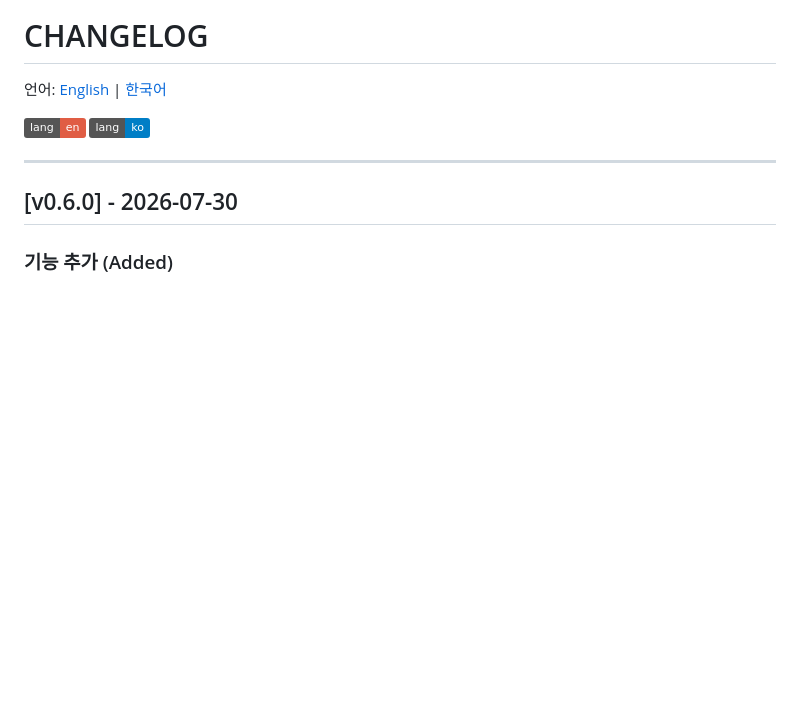
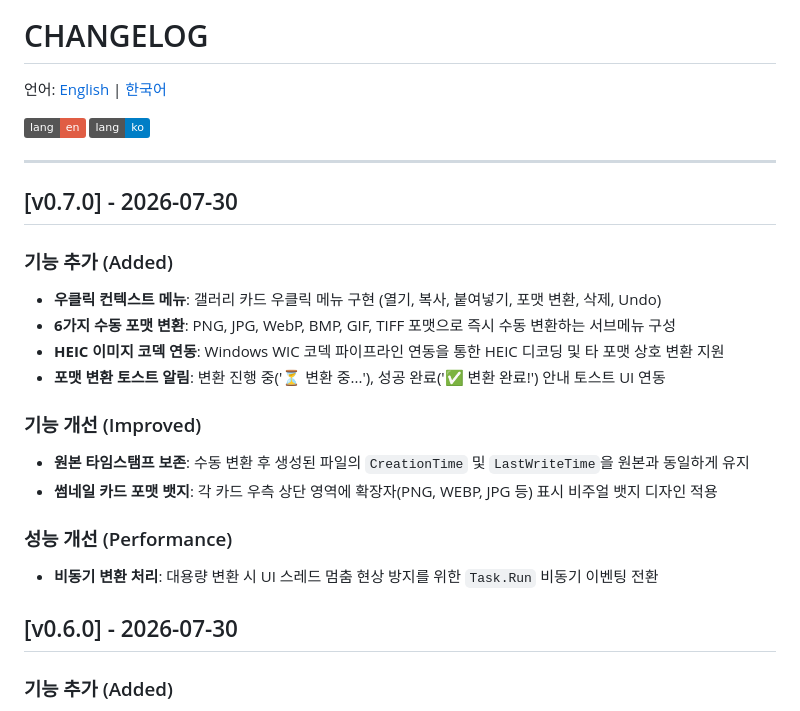
Before and after one commit to hjsong21/TrayShot, a Markdown page: CHANGELOG.ko.md, the part around the change. Drawn GitHub-style; badges without logos; blank space fills up the shorter version.

```diff
--- a/CHANGELOG.ko.md
+++ b/CHANGELOG.ko.md
@@ -6,6 +6,21 @@
 [![ko](https://img.shields.io/badge/lang-ko-blue.svg)](CHANGELOG.ko.md)
 
 ---
+
+## [v0.7.0] - 2026-07-30
+
+### 기능 추가 (Added)
+- **우클릭 컨텍스트 메뉴**: 갤러리 카드 우클릭 메뉴 구현 (열기, 복사, 붙여넣기, 포맷 변환, 삭제, Undo)
+- **6가지 수동 포맷 변환**: PNG, JPG, WebP, BMP, GIF, TIFF 포맷으로 즉시 수동 변환하는 서브메뉴 구성
+- **HEIC 이미지 코덱 연동**: Windows WIC 코덱 파이프라인 연동을 통한 HEIC 디코딩 및 타 포맷 상호 변환 지원
+- **포맷 변환 토스트 알림**: 변환 진행 중('⏳ 변환 중...'), 성공 완료('✅ 변환 완료!') 안내 토스트 UI 연동
+
+### 기능 개선 (Improved)
+- **원본 타임스탬프 보존**: 수동 변환 후 생성된 파일의 `CreationTime` 및 `LastWriteTime`을 원본과 동일하게 유지
+- **썸네일 카드 포맷 뱃지**: 각 카드 우측 상단 영역에 확장자(PNG, WEBP, JPG 등) 표시 비주얼 뱃지 디자인 적용
+
+### 성능 개선 (Performance)
+- **비동기 변환 처리**: 대용량 변환 시 UI 스레드 멈춤 현상 방지를 위한 `Task.Run` 비동기 이벤팅 전환
 
 ## [v0.6.0] - 2026-07-30
 
```
Also changed, not shown: CHANGELOG.md (+15 -0 lines).
